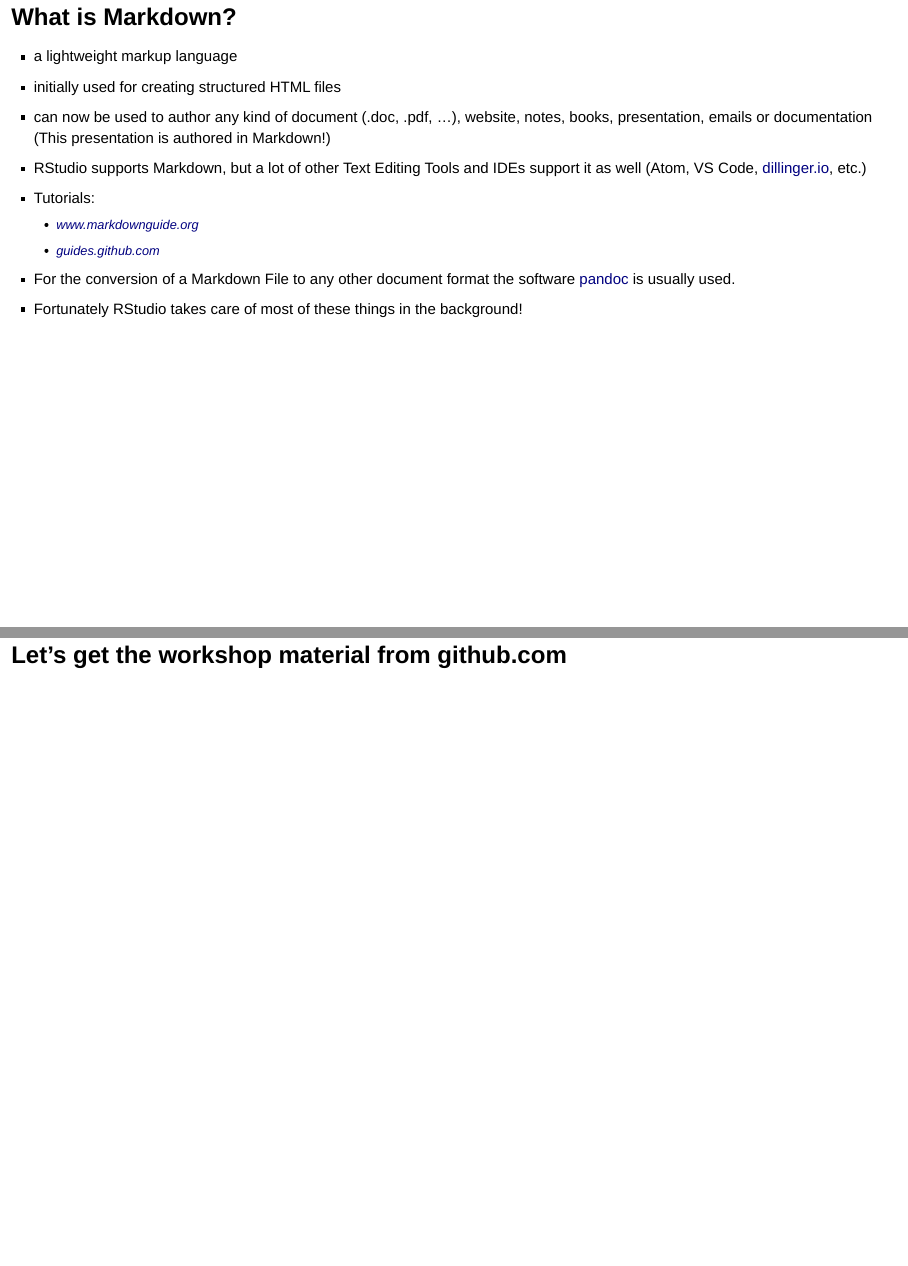
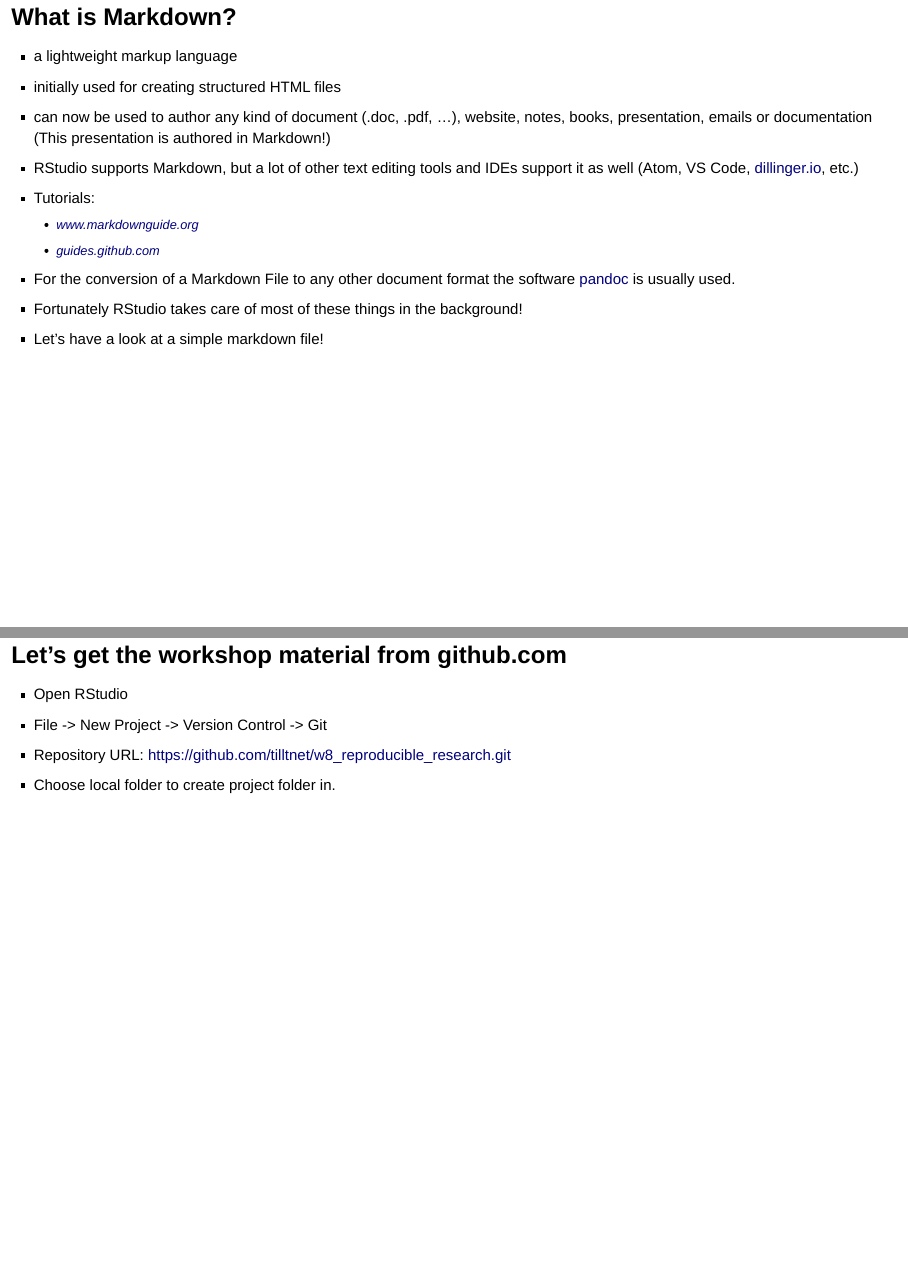
Before and after one commit to tilltnet/w8_reproducible_research, an R Markdown document (w8_presentation.Rmd): pages 11 and 12 of 24, joined at a grey line. Rendered offline with R 4.5, knitr and Pandoc, with nearby package versions.

Commit message:
added github instructions

```diff
--- a/w8_presentation.Rmd
+++ b/w8_presentation.Rmd
@@ -77,14 +77,20 @@ This workshop focuses on bullet points 2-4.
 - initially used for creating structured HTML files
 - can now be used to author any kind of document (.doc, .pdf, ...), website, notes, books,
 presentation, emails or documentation (This presentation is authored in Markdown!)
-- RStudio supports Markdown, but a lot of other Text Editing Tools and IDEs support it as well (Atom, VS Code, [dillinger.io](https://dillinger.io/), etc.)
+- RStudio supports Markdown, but a lot of other text editing tools and IDEs support it as well (Atom, VS Code, [dillinger.io](https://dillinger.io/), etc.)
 - Tutorials:
   - [www.markdownguide.org](https://www.markdownguide.org/getting-started/)
   - [guides.github.com](https://guides.github.com/features/mastering-markdown/)
 - For the conversion of a Markdown File to any other document format the software [pandoc](https://pandoc.org/) is usually used.
 - Fortunately RStudio takes care of most of these things in the background!
+- Let's have a look at a simple markdown file!
 
 ## Let's get the workshop material from github.com
+
+- Open RStudio
+- File -> New Project -> Version Control -> Git
+- Repository URL: https://github.com/tilltnet/w8_reproducible_research.git
+- Choose local folder to create project folder in.
 
 ## A simple RMarkdown File
 
```
Also changed, not shown: w8_presentation.html.
